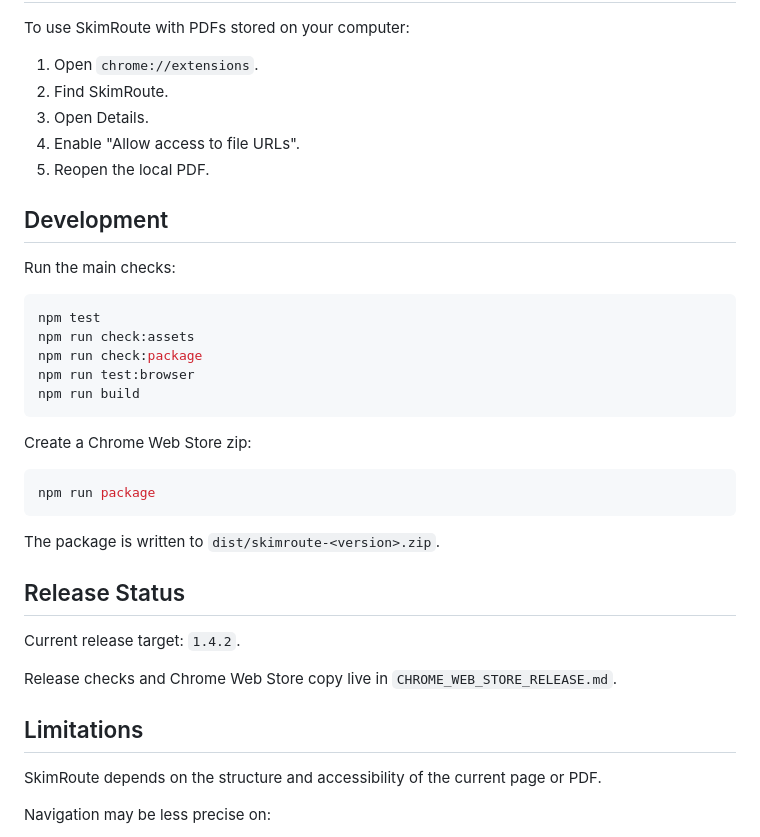
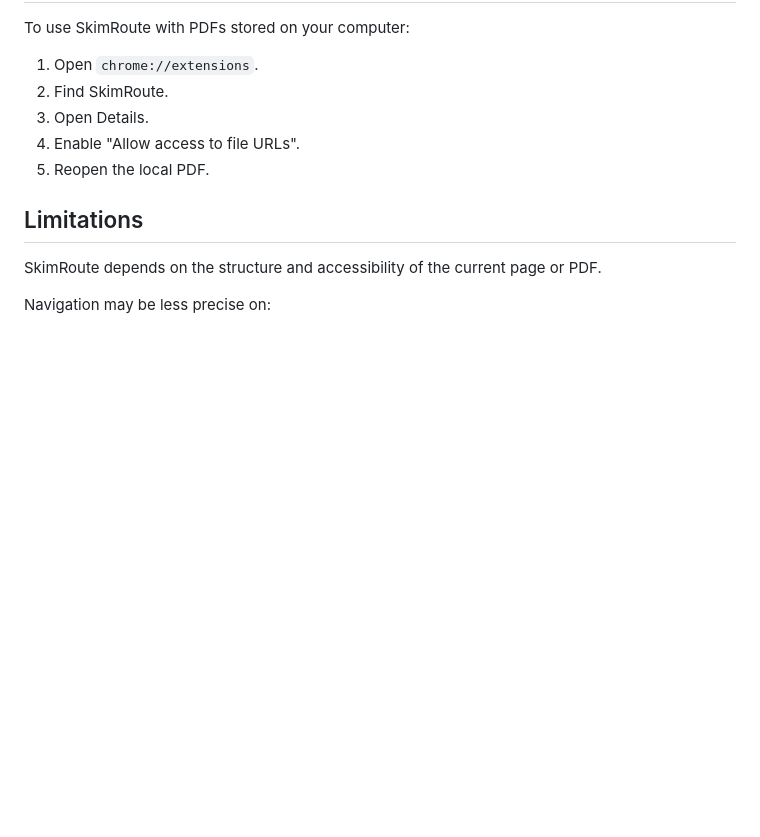
Before and after one commit to Tonna16/SkimRoute, a Markdown page: README.md, the part around the change. Drawn GitHub-style; blank space fills up the shorter version.

Commit message:
Remove development and release status sections from README
Removed development instructions and release status from README.

````diff
--- a/README.md
+++ b/README.md
@@ -104,32 +104,6 @@ To use SkimRoute with PDFs stored on your computer:
 4. Enable "Allow access to file URLs".
 5. Reopen the local PDF.
 
-## Development
-
-Run the main checks:
-
-```bash
-npm test
-npm run check:assets
-npm run check:package
-npm run test:browser
-npm run build
-```
-
-Create a Chrome Web Store zip:
-
-```bash
-npm run package
-```
-
-The package is written to `dist/skimroute-<version>.zip`.
-
-## Release Status
-
-Current release target: `1.4.2`.
-
-Release checks and Chrome Web Store copy live in `CHROME_WEB_STORE_RELEASE.md`.
-
 ## Limitations
 
 SkimRoute depends on the structure and accessibility of the current page or PDF.
````
